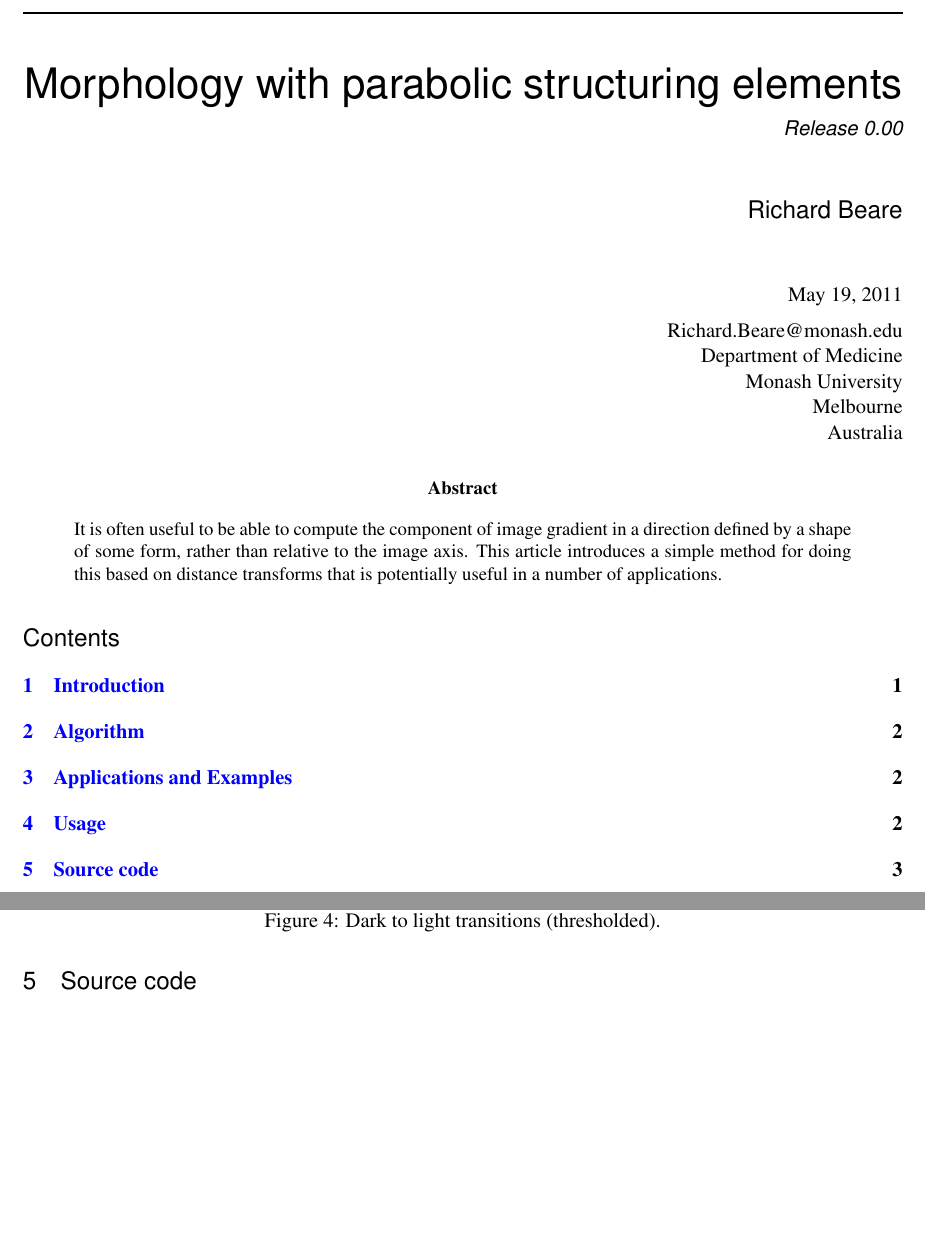
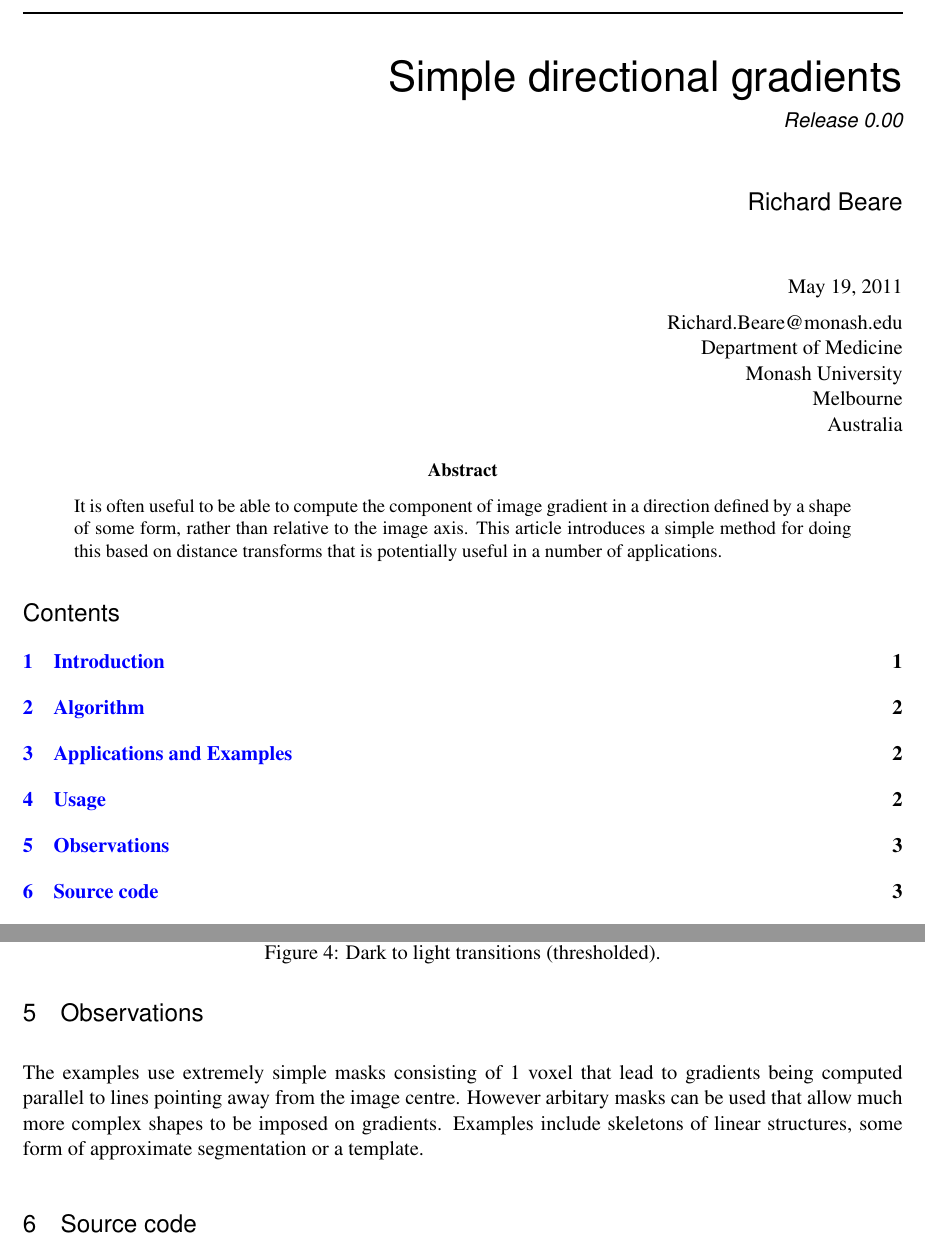
Before and after one commit to richardbeare/DirectionalGradient, a LaTeX document (article/Article.tex): two parts of pages 1 and 3 of 3, joined at a grey line, cut at the place of the change, the shorter picture padded with empty space. Compiled offline with pdfLaTeX; a LaTeX package or settings file that is missing is left out.

Commit message:
changed title and added observations

```diff
--- a/article/Article.tex
+++ b/article/Article.tex
@@ -33,7 +33,7 @@ colorlinks,linkcolor={blue},citecolor={blue},urlcolor={blue},
 
 % The title should be descriptive enough for people to be able to find
 % the relevant document.
-\title{Morphology with parabolic structuring elements}
+\title{Simple directional gradients}
 
 % Increment the release number whenever significant changes are made.
 % The author and/or editor can define 'significant' however they like.
@@ -134,6 +134,13 @@ filters from an earlier InsightJournal publication \cite{Beare2008e}. The filter
 \end{itemize}
 Complete usage is illustrated in {\em testDirectional.cxx}.
 
+\section{Observations}
+The examples use extremely simple masks consisting of 1 voxel that
+lead to gradients being computed parallel to lines pointing away from
+the image centre. However arbitary masks can be used that allow much
+more complex shapes to be imposed on gradients. Examples include
+skeletons of linear structures, some form of approximate segmentation
+or a template.
 \section{Source code}
 Source code is available in with this article and latest versions are
 available from via git from
```
